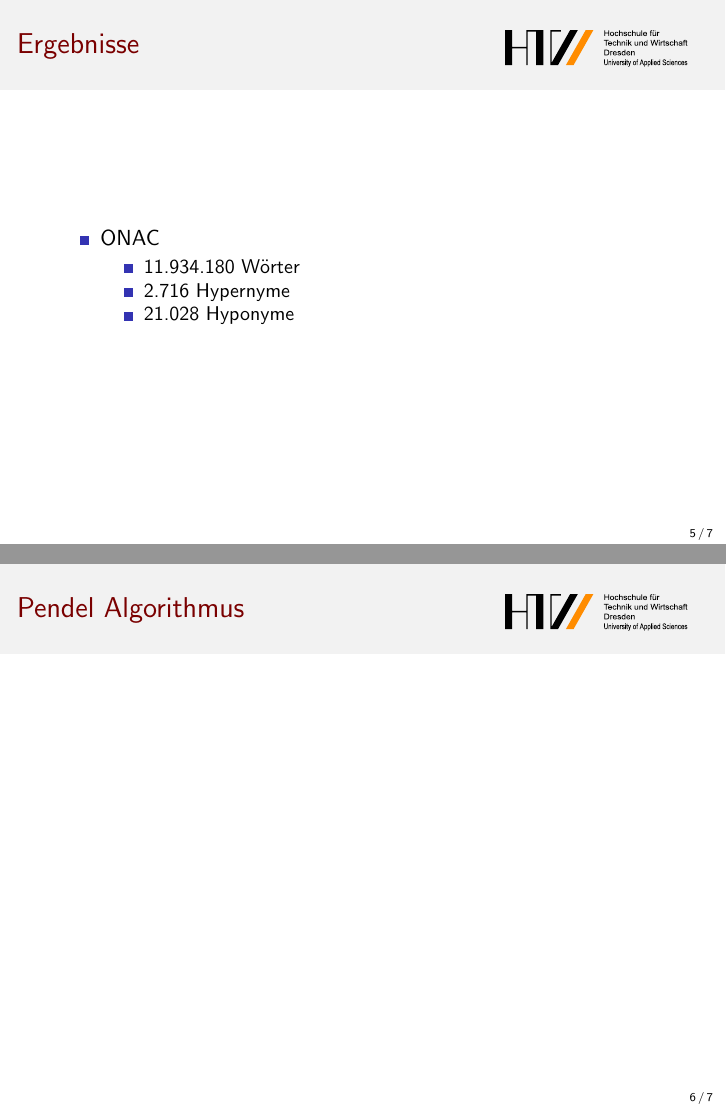
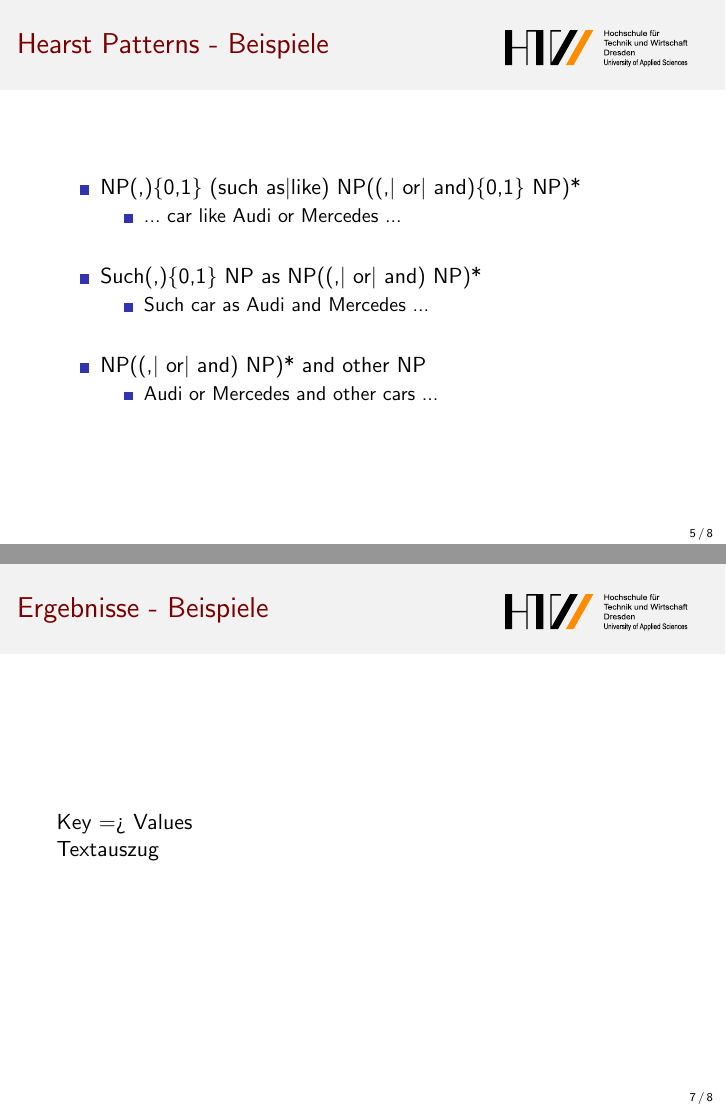
Before and after one commit to tbraun89/research-textmining, LaTeX slides (doc/presentation/vortrag2/main.tex, which reads doc/presentation/vortrag2/sections/002_hearst_patterns.tex, doc/presentation/vortrag2/sections/003_results.tex, doc/presentation/vortrag2/sections/004_pendel_algo.tex): pages 5 and 6 of 7 before the commit and pages 5 and 7 of 9 after it, joined at a grey line. Compiled offline with pdfLaTeX.

Commit message:
vortrag erweitert

```diff
--- a/doc/presentation/vortrag2/sections/002_hearst_patterns.tex
+++ b/doc/presentation/vortrag2/sections/002_hearst_patterns.tex
@@ -102,3 +102,26 @@
     \end{tikzpicture}
   \end{center}
 \end{frame}
+
+\begin{frame}
+  \frametitle{Hearst Patterns - Beispiele}
+
+  \begin{itemize}
+  \item NP(,)\{0,1\} (such as$\vert$like)
+    NP((,$\vert$ or$\vert$ and)\{0,1\} NP)*
+    \begin{itemize}
+    \item ... car like Audi or Mercedes ...
+    \end{itemize}~\\
+
+  \item Such(,)\{0,1\} NP as NP((,$\vert$ or$\vert$ and) NP)*
+    \begin{itemize}
+    \item Such car as Audi and Mercedes ...
+    \end{itemize}~\\
+
+  \item NP((,$\vert$ or$\vert$ and) NP)* and  other NP
+    \begin{itemize}
+    \item Audi or Mercedes and other cars ...
+    \end{itemize}
+
+  \end{itemize}
+\end{frame}
--- a/doc/presentation/vortrag2/sections/003_results.tex
+++ b/doc/presentation/vortrag2/sections/003_results.tex
@@ -13,3 +13,14 @@
     \end{itemize}
   \end{itemize}
 \end{frame}
+
+\begin{frame}
+  \frametitle{Ergebnisse - Beispiele}
+
+  %TODO gute und schlecht erkannte Wörter mit Textauszug hinzufügen
+  %(je 2 Beispiele)
+
+  Key => Values
+
+  Textauszug
+\end{frame}
--- a/doc/presentation/vortrag2/sections/004_pendel_algo.tex
+++ /dev/null
@@ -1,10 +0,0 @@
-\section{Pendel Algorithmus}
-\label{sec:pendel-algorithmus}
-
-\begin{frame}
-  \frametitle{Pendel Algorithmus}
-
-  % TODO
-  % http://hex00r.de/system/user_files/data/000/000/217/original/2002-38.pdf?1386466109
-  % Allgemeine Beschreibung
-\end{frame}
```
